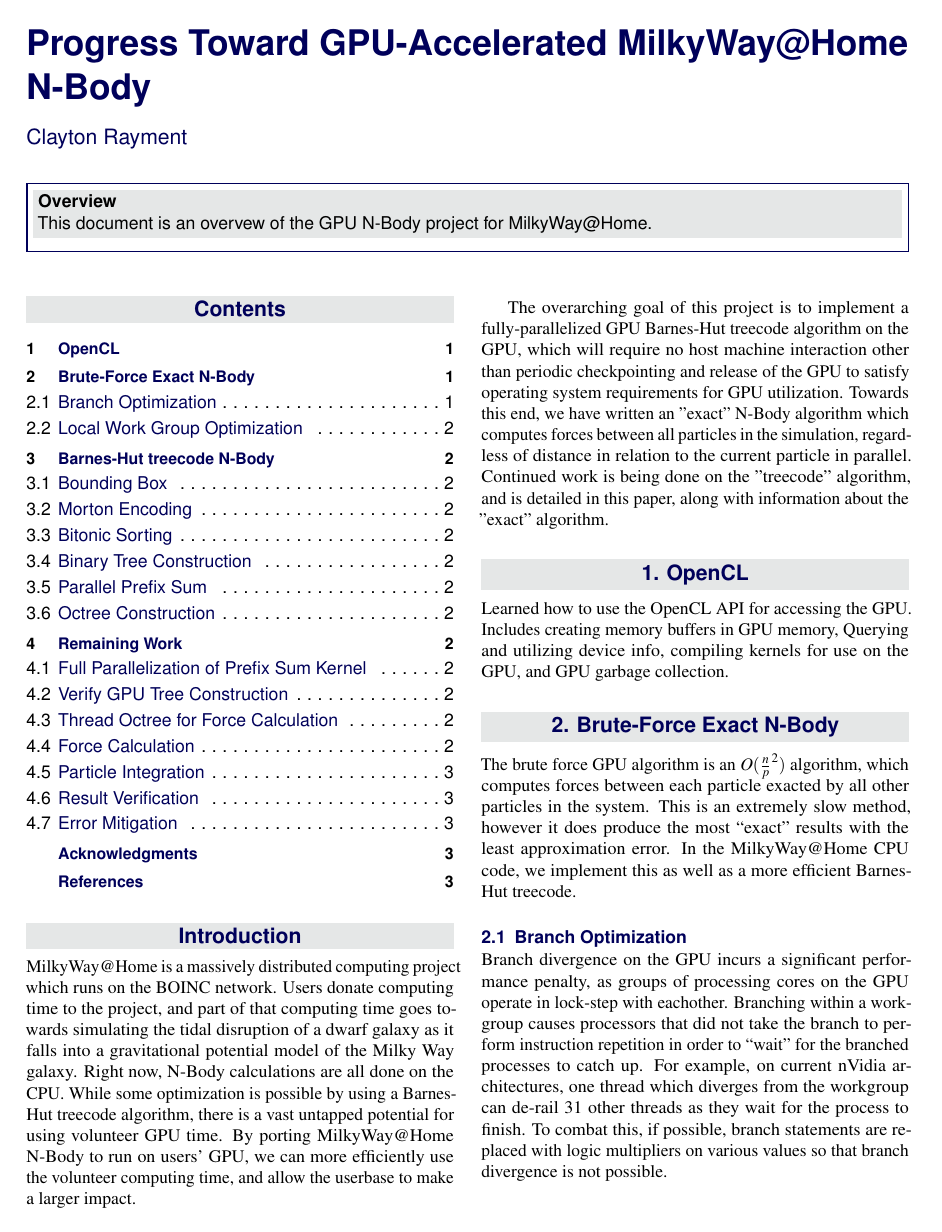
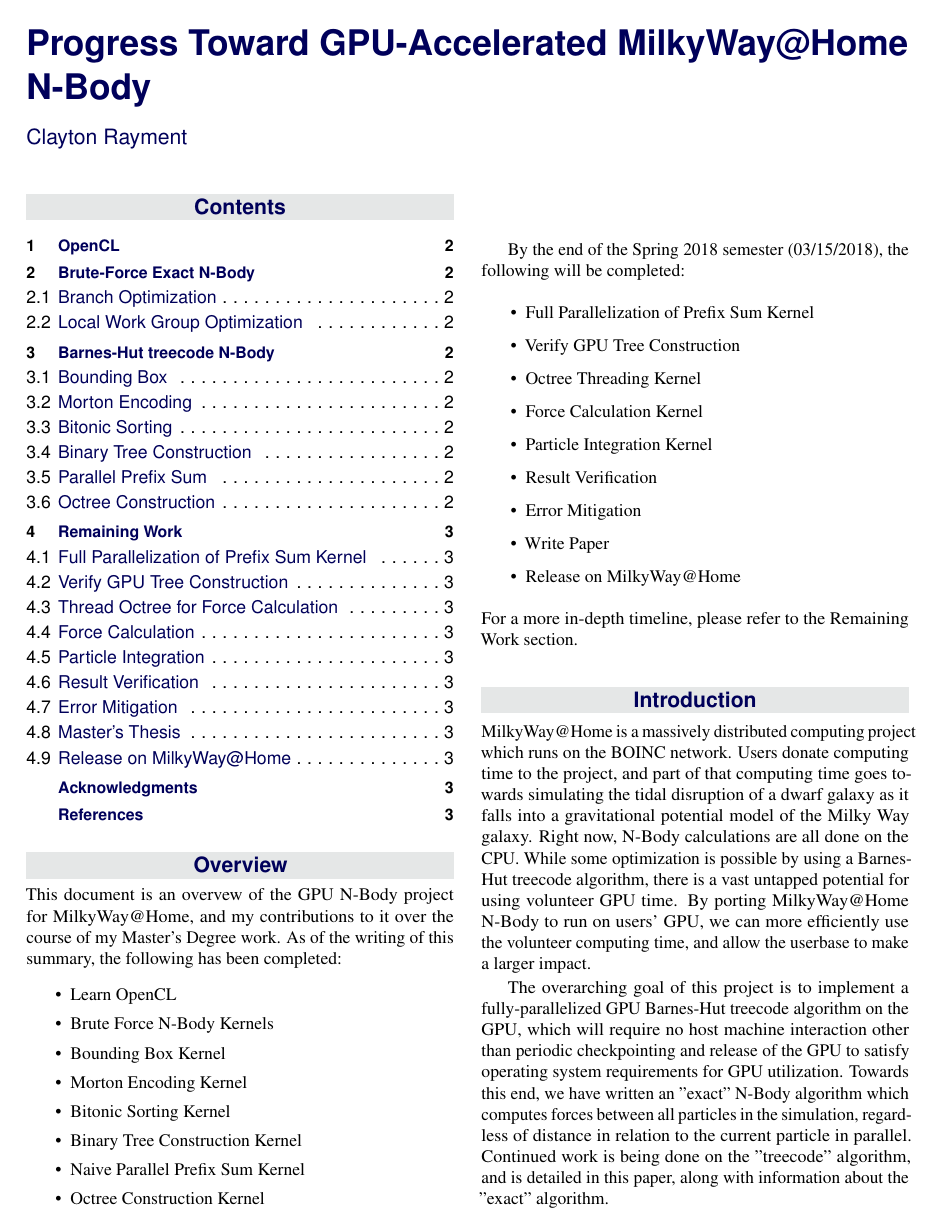
Before and after one commit to simharry3/MW-Home-timeline, a LaTeX document (researchStatement.tex): page 1 of 3. Compiled offline with pdfLaTeX.

Commit message:
Updates to paper

```diff
--- a/researchStatement.tex
+++ b/researchStatement.tex
@@ -66,7 +66,8 @@
 %	ABSTRACT
 %----------------------------------------------------------------------------------------
 
-\Abstract{This document is an overvew of the GPU N-Body project for MilkyWay@Home.}
+\Abstract{
+}
 
 %----------------------------------------------------------------------------------------
 
@@ -84,6 +85,36 @@
 %	ARTICLE CONTENTS
 %----------------------------------------------------------------------------------------
 
+\section*{Overview}
+This document is an overvew of the GPU N-Body project for MilkyWay@Home, and my contributions to it over the course of my Master's Degree work. As of the writing of this summary, the following has been completed:
+\begin{itemize}
+    \setlength\itemsep{0.1pt}
+    \item Learn OpenCL
+    \item Brute Force N-Body Kernels
+    \item Bounding Box Kernel
+    \item Morton Encoding Kernel
+    \item Bitonic Sorting Kernel
+    \item Binary Tree Construction Kernel
+    \item Naive Parallel Prefix Sum Kernel
+    \item Octree Construction Kernel
+\end{itemize}
+~\\
+
+By the end of the Spring 2018 semester (03/15/2018), the following will be completed:
+\begin{itemize}
+    \setlength\itemsep{0.1pt}
+    \item Full Parallelization of Prefix Sum Kernel
+    \item Verify GPU Tree Construction
+    \item Octree Threading Kernel
+    \item Force Calculation Kernel
+    \item Particle Integration Kernel
+    \item Result Verification
+    \item Error Mitigation
+    \item Write Paper
+    \item Release on MilkyWay@Home
+\end{itemize}
+For a more in-depth timeline, please refer to the Remaining Work section.
+
 \section*{Introduction} % The \section*{} command stops section numbering
 MilkyWay@Home is a massively distributed computing project which runs on the BOINC network. Users donate computing time to the project, and part of that computing time goes towards simulating the tidal disruption of a dwarf galaxy as it falls into a gravitational potential model of the Milky Way galaxy. Right now, N-Body calculations are all done on the CPU. While some optimization is possible by using a Barnes-Hut treecode algorithm, there is a vast untapped potential for using volunteer GPU time. By porting MilkyWay@Home N-Body to run on users' GPU, we can more efficiently use the volunteer computing time, and allow the userbase to make a larger impact.
 
```
Also changed, not shown: SelfArx.cls (+20 -20 lines), researchStatement.tex (12 more changed lines).
